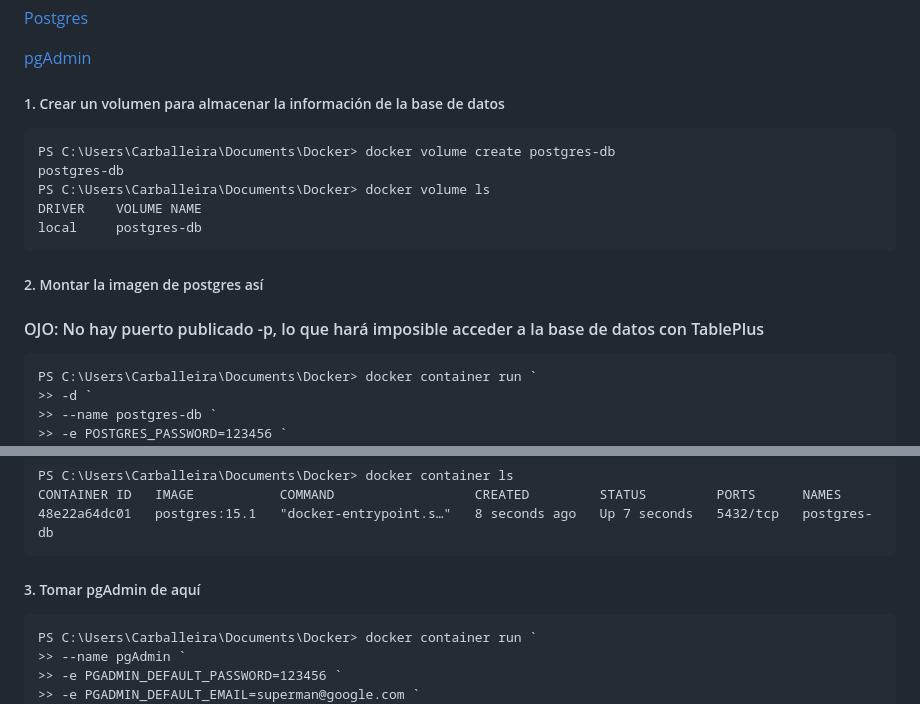
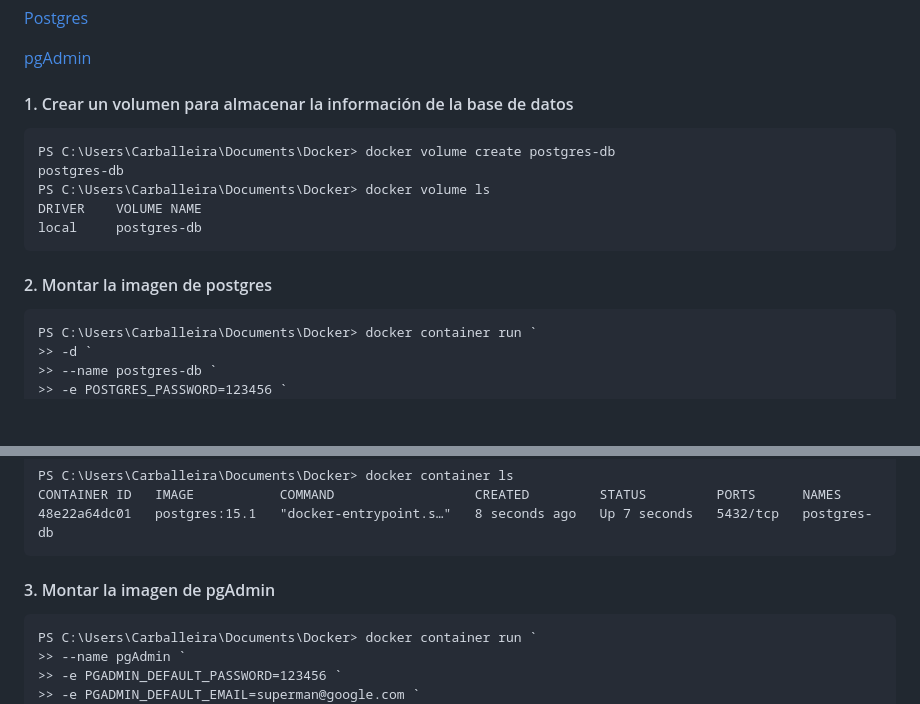
Before and after one commit to martin2745/Docker, a Markdown page: Apuntes/04_Docker_Compose.md, 2 parts joined by grey strips. GitHub-like rendering; blank space fills up the shorter version.

Commit message:
Refactorización apuntes 4 Docker compose

````diff
--- a/Apuntes/04_Docker_Compose.md
+++ b/Apuntes/04_Docker_Compose.md
@@ -13,7 +13,7 @@ A continuación vamos a definir el conjunto de pasos a realizar y una vez realiz
 
 [pgAdmin](https://hub.docker.com/r/dpage/pgadmin4)
 
-##### 1. Crear un volumen para almacenar la información de la base de datos
+#### 1. Crear un volumen para almacenar la información de la base de datos
 
 ```docker
 PS C:\Users\Carballeira\Documents\Docker> docker volume create postgres-db
@@ -23,8 +23,7 @@ DRIVER    VOLUME NAME
 local     postgres-db
 ```
 
-##### 2. Montar la imagen de postgres así
-####  OJO: No hay puerto publicado -p, lo que hará imposible acceder a la base de datos con TablePlus
+#### 2. Montar la imagen de postgres
 
 ```docker
 PS C:\Users\Carballeira\Documents\Docker> docker container run `
@@ -57,7 +56,7 @@ CONTAINER ID   IMAGE           COMMAND                  CREATED         STATUS
 48e22a64dc01   postgres:15.1   "docker-entrypoint.s…"   8 seconds ago   Up 7 seconds   5432/tcp   postgres-db
 ```
 
-##### 3. Tomar pgAdmin de aquí
+#### 3. Montar la imagen de pgAdmin
 
 ```docker
 PS C:\Users\Carballeira\Documents\Docker> docker container run `
````
Also changed, not shown: other parts of Apuntes/04_Docker_Compose.md (+7 -7 lines).
